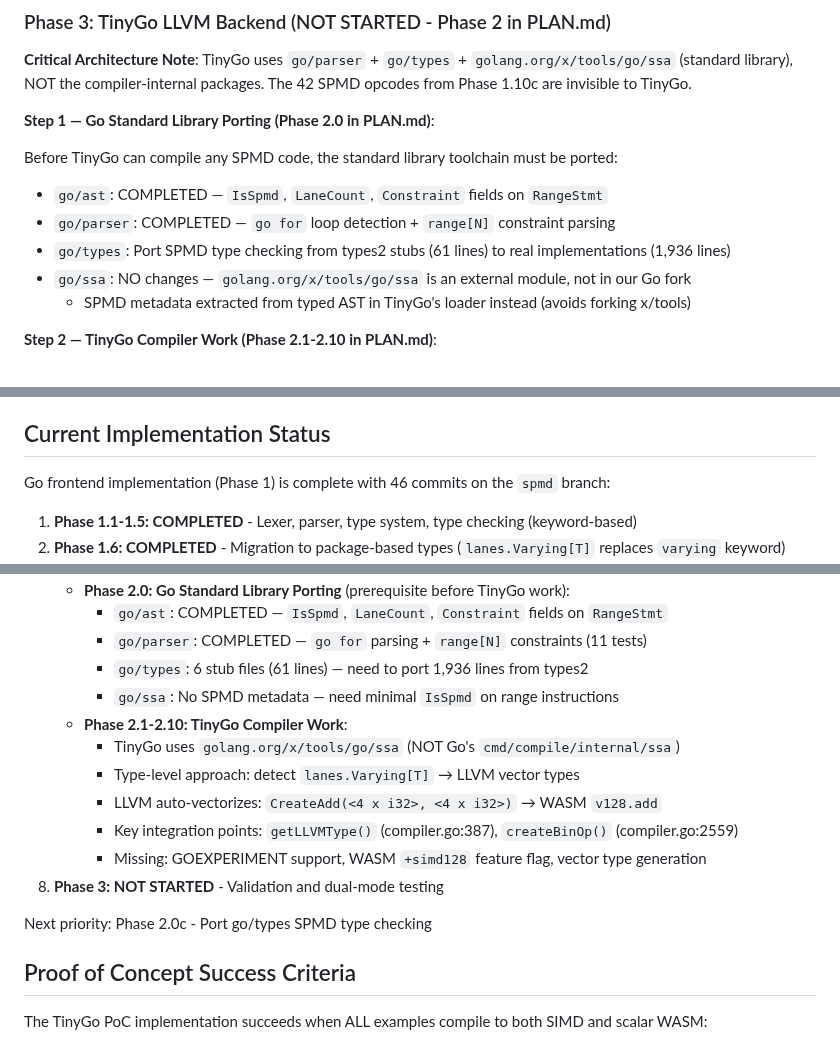
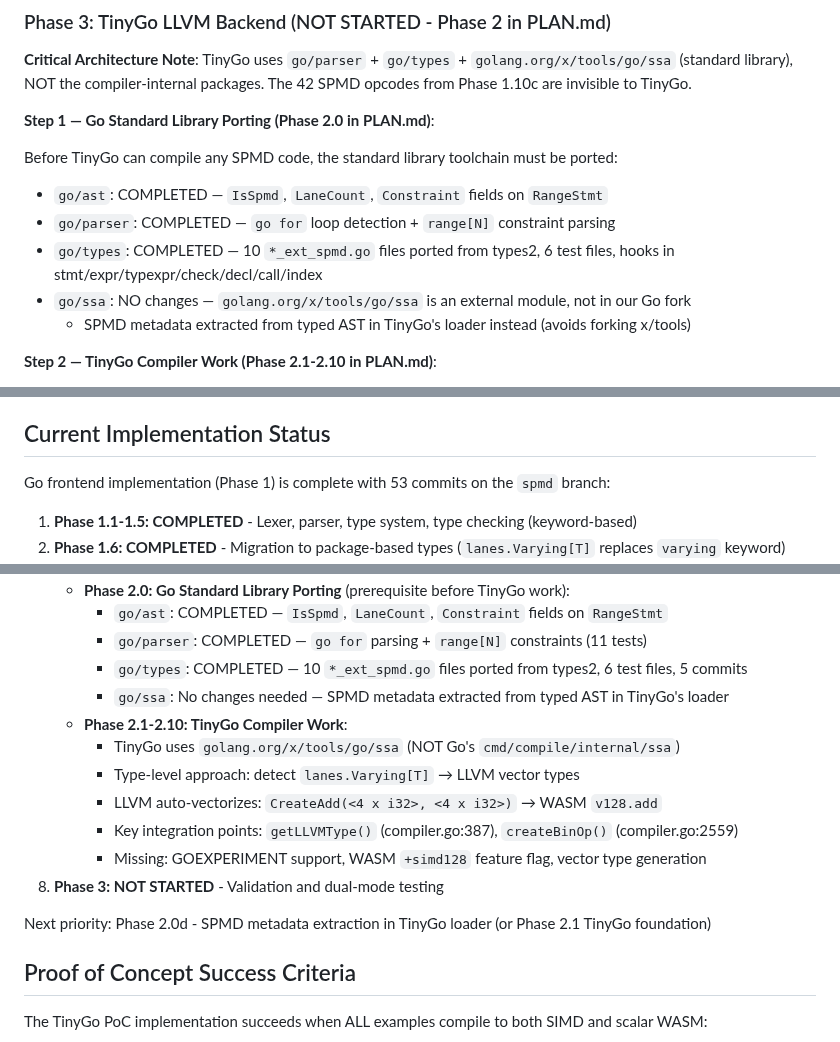
Before and after one commit to Bluebugs/go-spmd, a Markdown page: CLAUDE.md, 3 parts joined by grey strips. GitHub-like rendering.

```diff
--- a/CLAUDE.md
+++ b/CLAUDE.md
@@ -113,7 +113,7 @@ SPMD support is implemented as a **runtime experimental feature** behind `GOEXPE
 Before TinyGo can compile any SPMD code, the standard library toolchain must be ported:
 - `go/ast`: COMPLETED — `IsSpmd`, `LaneCount`, `Constraint` fields on `RangeStmt`
 - `go/parser`: COMPLETED — `go for` loop detection + `range[N]` constraint parsing
-- `go/types`: Port SPMD type checking from types2 stubs (61 lines) to real implementations (1,936 lines)
+- `go/types`: COMPLETED — 10 `*_ext_spmd.go` files ported from types2, 6 test files, hooks in stmt/expr/typexpr/check/decl/call/index
 - `go/ssa`: NO changes — `golang.org/x/tools/go/ssa` is an external module, not in our Go fork
   - SPMD metadata extracted from typed AST in TinyGo's loader instead (avoids forking x/tools)
 
@@ -918,7 +918,7 @@ Never skip steps. Never commit without review approval. This ensures code qualit
 
 ## Current Implementation Status
 
-Go frontend implementation (Phase 1) is complete with 46 commits on the `spmd` branch:
+Go frontend implementation (Phase 1) is complete with 53 commits on the `spmd` branch:
 
 1. **Phase 1.1-1.5: COMPLETED** - Lexer, parser, type system, type checking (keyword-based)
 2. **Phase 1.6: COMPLETED** - Migration to package-based types (`lanes.Varying[T]` replaces `varying` keyword)
@@ -941,8 +941,8 @@ Go frontend implementation (Phase 1) is complete with 46 commits on the `spmd` b
    - **Phase 2.0: Go Standard Library Porting** (prerequisite before TinyGo work):
      - `go/ast`: COMPLETED — `IsSpmd`, `LaneCount`, `Constraint` fields on `RangeStmt`
      - `go/parser`: COMPLETED — `go for` parsing + `range[N]` constraints (11 tests)
-     - `go/types`: 6 stub files (61 lines) — need to port 1,936 lines from types2
-     - `go/ssa`: No SPMD metadata — need minimal `IsSpmd` on range instructions
+     - `go/types`: COMPLETED — 10 `*_ext_spmd.go` files ported from types2, 6 test files, 5 commits
+     - `go/ssa`: No changes needed — SPMD metadata extracted from typed AST in TinyGo's loader
    - **Phase 2.1-2.10: TinyGo Compiler Work**:
      - TinyGo uses `golang.org/x/tools/go/ssa` (NOT Go's `cmd/compile/internal/ssa`)
      - Type-level approach: detect `lanes.Varying[T]` → LLVM vector types
@@ -951,7 +951,7 @@ Go frontend implementation (Phase 1) is complete with 46 commits on the `spmd` b
      - Missing: GOEXPERIMENT support, WASM `+simd128` feature flag, vector type generation
 8. **Phase 3: NOT STARTED** - Validation and dual-mode testing
 
-Next priority: Phase 2.0c - Port go/types SPMD type checking
+Next priority: Phase 2.0d - SPMD metadata extraction in TinyGo loader (or Phase 2.1 TinyGo foundation)
 
 ## Proof of Concept Success Criteria
 
```
Also changed, not shown: PLAN.md (+29 -31 lines).
